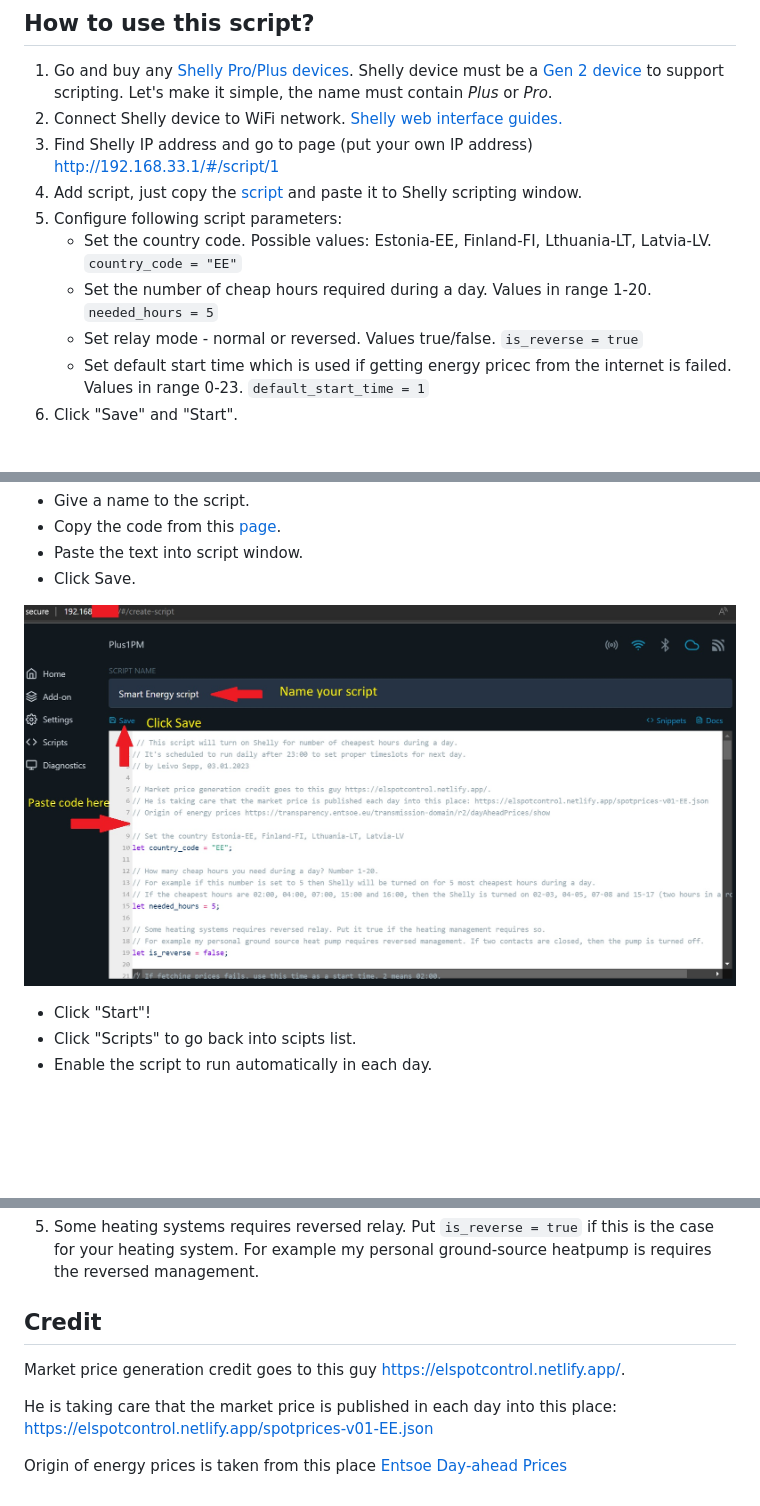
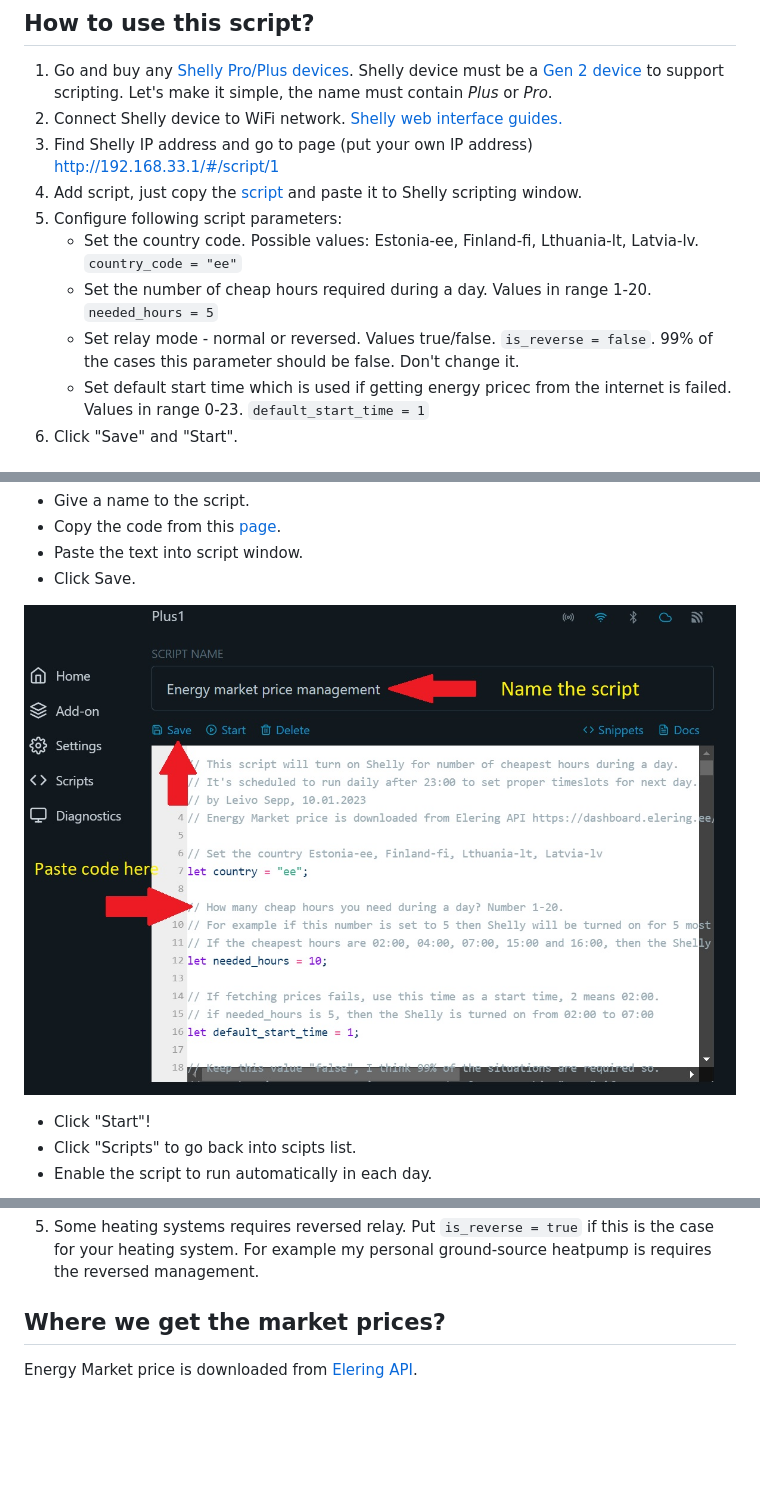
Before and after one commit to LeivoSepp/Smart-heating-management-with-Shelly, a Markdown page: README.md, 3 parts joined by grey strips. GitHub-like rendering; pictures changed too: images/AddScript2.jpg; blank space fills up the shorter version.

Commit message:
Improve readme

```diff
--- a/README.md
+++ b/README.md
@@ -13,9 +13,9 @@ You will only benefit from this in case of having energy contract with hourly ma
 3. Find Shelly IP address and go to page (put your own IP address) http://192.168.33.1/#/script/1
 4. Add script, just copy the [script](https://github.com/LeivoSepp/Smart-energy-price-for-Shelly/blob/master/EnergyPriceScriptForShelly.js) and paste it to Shelly scripting window.
 5. Configure following script parameters:
-    - Set the country code. Possible values: Estonia-EE, Finland-FI, Lthuania-LT, Latvia-LV. ``country_code = "EE"``
+    - Set the country code. Possible values: Estonia-ee, Finland-fi, Lthuania-lt, Latvia-lv. ``country_code = "ee"``
     - Set the number of cheap hours required during a day. Values in range 1-20. ``needed_hours = 5``
-    - Set relay mode - normal or reversed. Values true/false. ``is_reverse = true``
+    - Set relay mode - normal or reversed. Values true/false. ``is_reverse = false``. 99% of the cases this parameter should be false. Don't change it.
     - Set default start time which is used if getting energy pricec from the internet is failed. Values in range 0-23.  ``default_start_time = 1``
 6. Click "Save" and "Start".
 
@@ -77,9 +77,6 @@ Example:
 5. Some heating systems requires reversed relay. Put ``is_reverse = true`` if this is the case for your heating system.
 For example my personal ground-source heatpump is requires the reversed management.
 
-## Credit
-Market price generation credit goes to this guy https://elspotcontrol.netlify.app/.
+## Where we get the market prices?
 
-He is taking care that the market price is published in each day into this place: https://elspotcontrol.netlify.app/spotprices-v01-EE.json
-
-Origin of energy prices is taken from this place [Entsoe Day-ahead Prices](https://transparency.entsoe.eu/transmission-domain/r2/dayAheadPrices/show)
+Energy Market price is downloaded from [Elering API](https://dashboard.elering.ee/assets/api-doc.html#/nps-controller/getPriceUsingGET).
```
